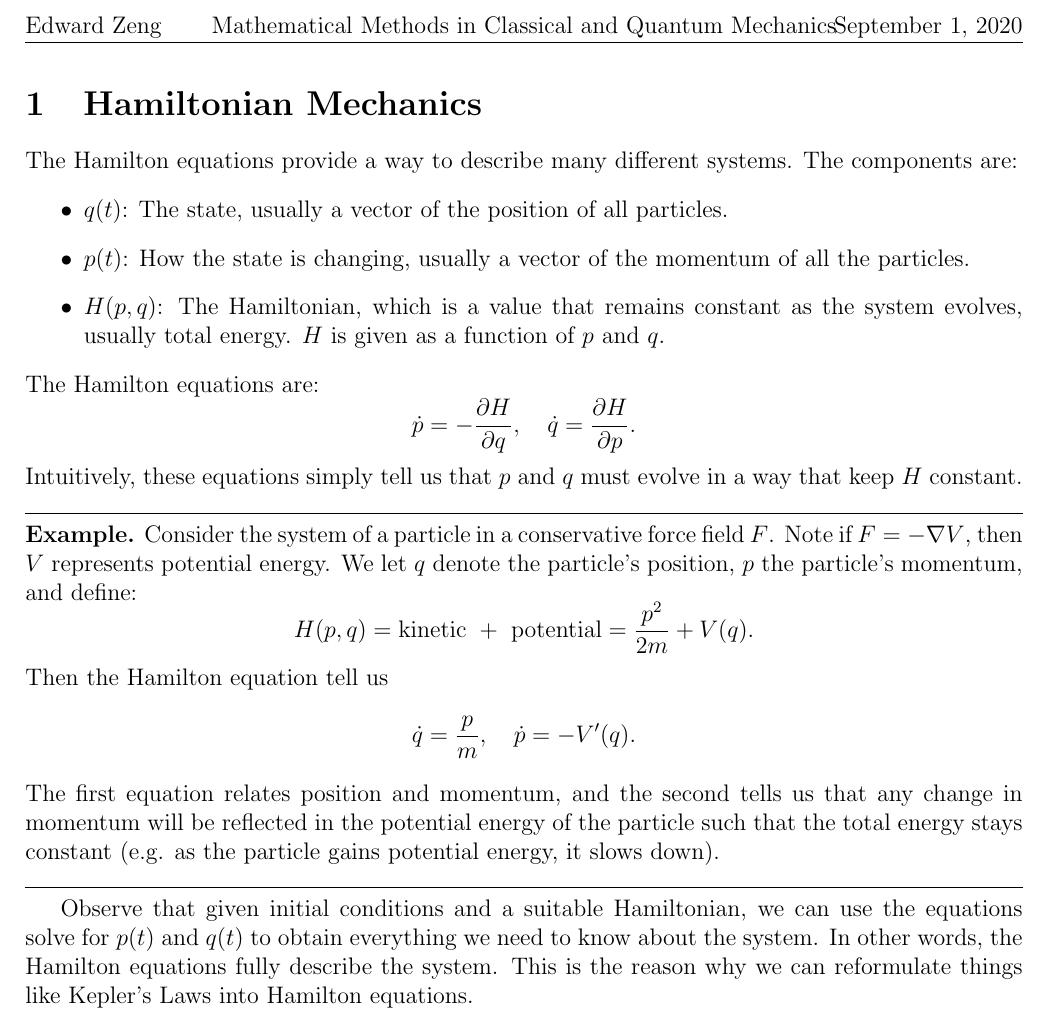
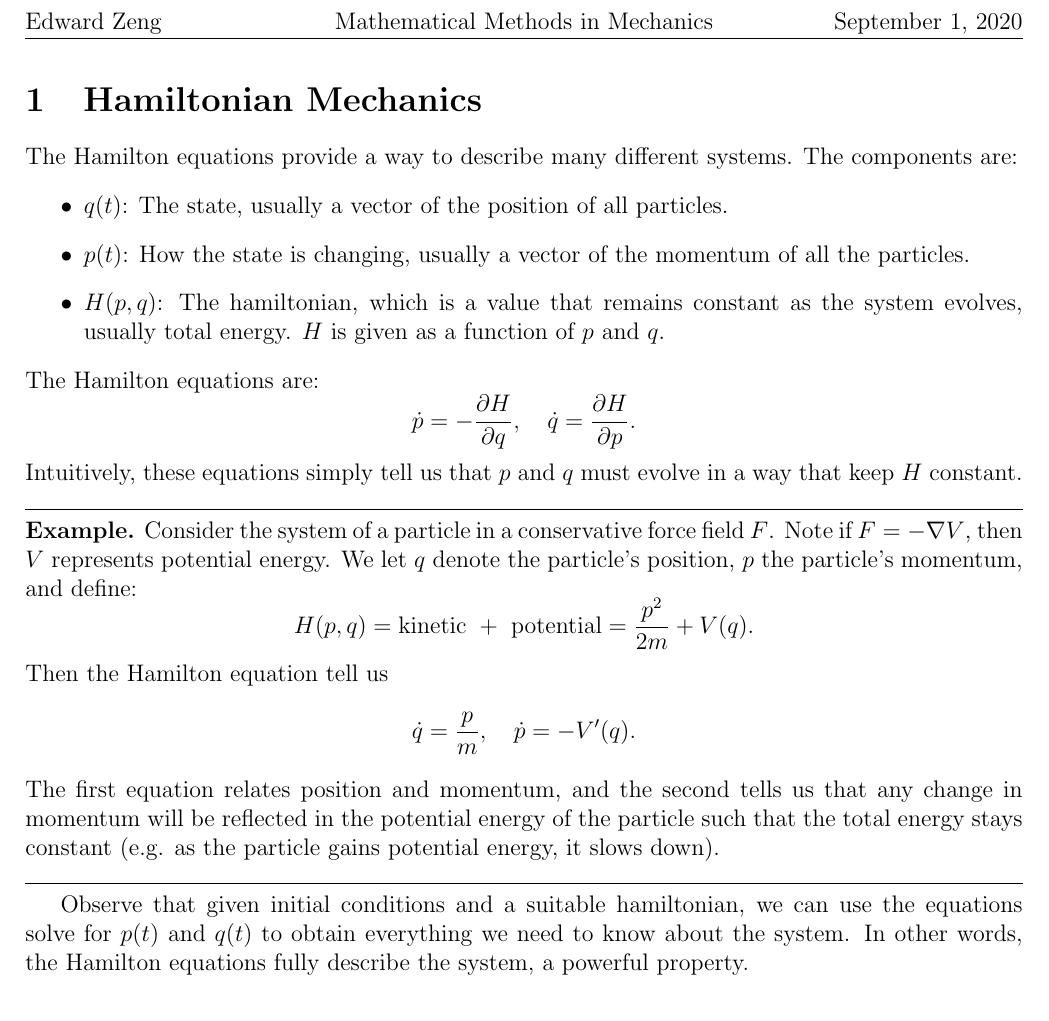
Before and after one commit to ewzeng/math-notes, a LaTeX document (math_189_notes/master.tex, which reads math_189_notes/hamiltonian_mech.tex, math_189_notes/preamble.tex): part of page 2 of 2, cut so that both start at the same text. Compiled offline with pdfLaTeX.

Commit message:
minor edits

```diff
--- a/math_189_notes/hamiltonian_mech.tex
+++ b/math_189_notes/hamiltonian_mech.tex
@@ -3,7 +3,7 @@ The Hamilton equations provide a way to describe many different systems. The com
 \begin{itemize}
     \item $q(t)$: The state, usually a vector of the position of all particles.
     \item $p(t)$: How the state is changing, usually a vector of the momentum of all the particles.
-    \item $H(p, q)$: The Hamiltonian, which is a value that remains constant as the system evolves, usually total energy. $H$ is given as a function of $p$ and $q$.
+    \item $H(p, q)$: The hamiltonian, which is a value that remains constant as the system evolves, usually total energy. $H$ is given as a function of $p$ and $q$.
 \end{itemize}
 The Hamilton equations are:
 \[
@@ -26,4 +26,4 @@ The first equation relates position and momentum, and the second tells us that a
 
 \hsep
 
-Observe that given initial conditions and a suitable Hamiltonian, we can use the equations solve for $p(t)$ and $q(t)$ to obtain everything we need to know about the system. In other words, the Hamilton equations fully describe the system. This is the reason why we can reformulate things like Kepler's Laws into Hamilton equations.
+Observe that given initial conditions and a suitable hamiltonian, we can use the equations solve for $p(t)$ and $q(t)$ to obtain everything we need to know about the system. In other words, the Hamilton equations fully describe the system, a powerful property.
--- a/math_189_notes/preamble.tex
+++ b/math_189_notes/preamble.tex
@@ -11,7 +11,7 @@
 \usepackage{fancyhdr}
 \setlength{\headheight}{15pt} %To avoid compiler warnings (12pt too small)
 \fancyhead[L]{Edward Zeng}
-\fancyhead[C]{Mathematical Methods in Classical and Quantum Mechanics}
+\fancyhead[C]{Mathematical Methods in Mechanics}
 \fancyhead[R]{\today}
 
 %Inkscape
```
